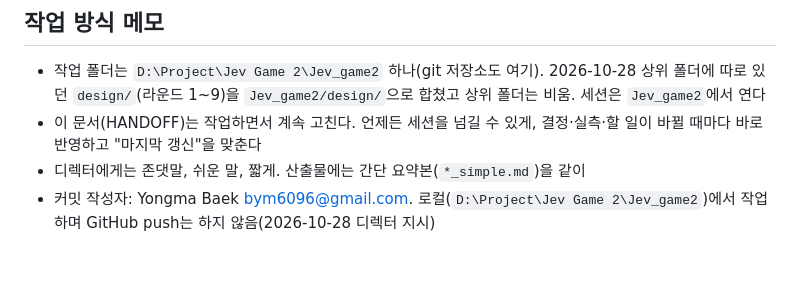
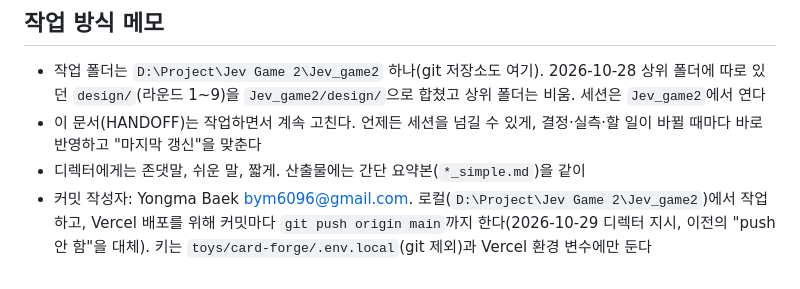
Before and after one commit to bym6096/Jev_game2, a Markdown page: HANDOFF.md, the part around the change. Rendered like a GitHub page.

Commit message:
HANDOFF: 커밋마다 push로 방침 변경
Co-Authored-By: Claude Sonnet 5.5 <noreply@anthropic.com>

```diff
--- a/HANDOFF.md
+++ b/HANDOFF.md
@@ -75,4 +75,4 @@
 - 작업 폴더는 `D:\Project\Jev Game 2\Jev_game2` 하나(git 저장소도 여기). 2026-10-28 상위 폴더에 따로 있던 `design/`(라운드 1~9)을 `Jev_game2/design/`으로 합쳤고 상위 폴더는 비움. 세션은 `Jev_game2`에서 연다
 - 이 문서(HANDOFF)는 작업하면서 계속 고친다. 언제든 세션을 넘길 수 있게, 결정·실측·할 일이 바뀔 때마다 바로 반영하고 "마지막 갱신"을 맞춘다
 - 디렉터에게는 존댓말, 쉬운 말, 짧게. 산출물에는 간단 요약본(`*_simple.md`)을 같이
-- 커밋 작성자: Yongma Baek <bym6096@gmail.com>. 로컬(`D:\Project\Jev Game 2\Jev_game2`)에서 작업하며 GitHub push는 하지 않음(2026-10-28 디렉터 지시)
+- 커밋 작성자: Yongma Baek <bym6096@gmail.com>. 로컬(`D:\Project\Jev Game 2\Jev_game2`)에서 작업하고, Vercel 배포를 위해 커밋마다 `git push origin main`까지 한다(2026-10-29 디렉터 지시, 이전의 "push 안 함"을 대체). 키는 `toys/card-forge/.env.local`(git 제외)과 Vercel 환경 변수에만 둔다
```
